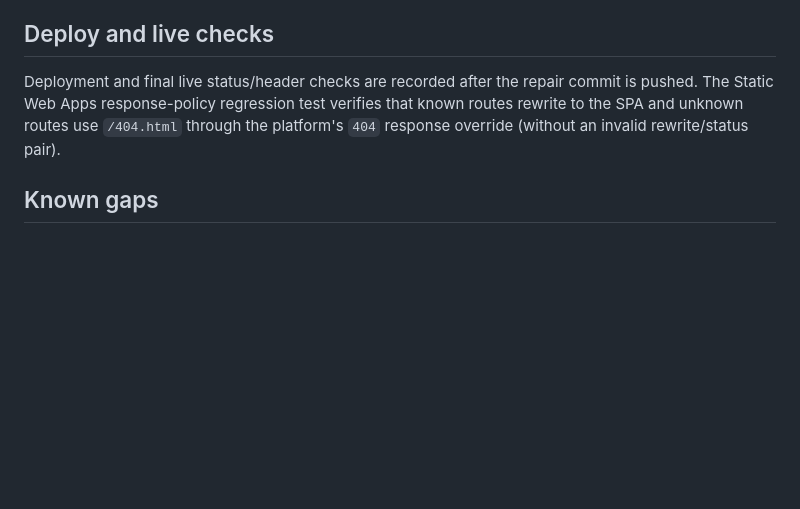
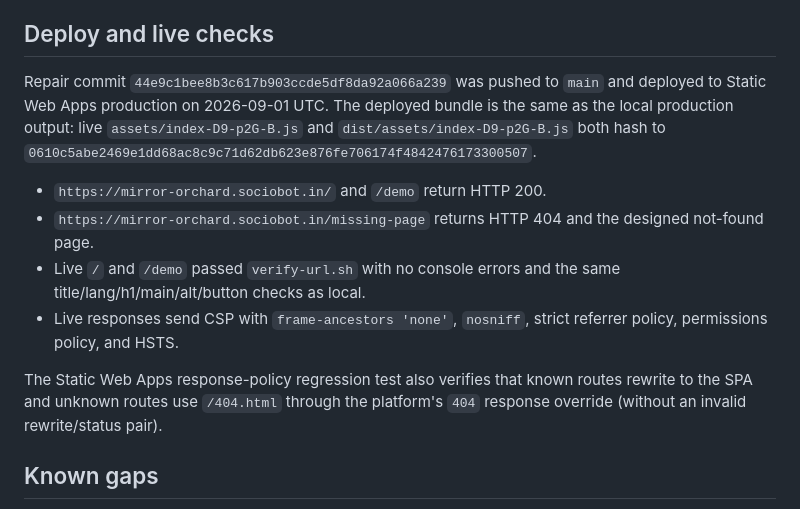
Before and after one commit to B-Divyesh/sf-mirror-orchard, a Markdown page: .factory/handoff.md, the part around the change. Rendered like a GitHub page; blank space fills up the shorter version.

Commit message:
docs: record repaired release verification

```diff
--- a/.factory/handoff.md
+++ b/.factory/handoff.md
@@ -52,10 +52,23 @@ Performed after a clean `npm ci`:
 
 ## Deploy and live checks
 
-Deployment and final live status/header checks are recorded after the repair
-commit is pushed. The Static Web Apps response-policy regression test verifies
-that known routes rewrite to the SPA and unknown routes use `/404.html` through
-the platform's `404` response override (without an invalid rewrite/status pair).
+Repair commit `44e9c1bee8b3c617b903ccde5df8da92a066a239` was pushed to `main`
+and deployed to Static Web Apps production on 2026-09-01 UTC. The deployed
+bundle is the same as the local production output: live
+`assets/index-D9-p2G-B.js` and `dist/assets/index-D9-p2G-B.js` both hash to
+`0610c5abe2469e1dd68ac8c9c71d62db623e876fe706174f4842476173300507`.
+
+- `https://mirror-orchard.sociobot.in/` and `/demo` return HTTP 200.
+- `https://mirror-orchard.sociobot.in/missing-page` returns HTTP 404 and the
+  designed not-found page.
+- Live `/` and `/demo` passed `verify-url.sh` with no console errors and the
+  same title/lang/h1/main/alt/button checks as local.
+- Live responses send CSP with `frame-ancestors 'none'`, `nosniff`, strict
+  referrer policy, permissions policy, and HSTS.
+
+The Static Web Apps response-policy regression test also verifies that known
+routes rewrite to the SPA and unknown routes use `/404.html` through the
+platform's `404` response override (without an invalid rewrite/status pair).
 
 ## Known gaps
 
```
